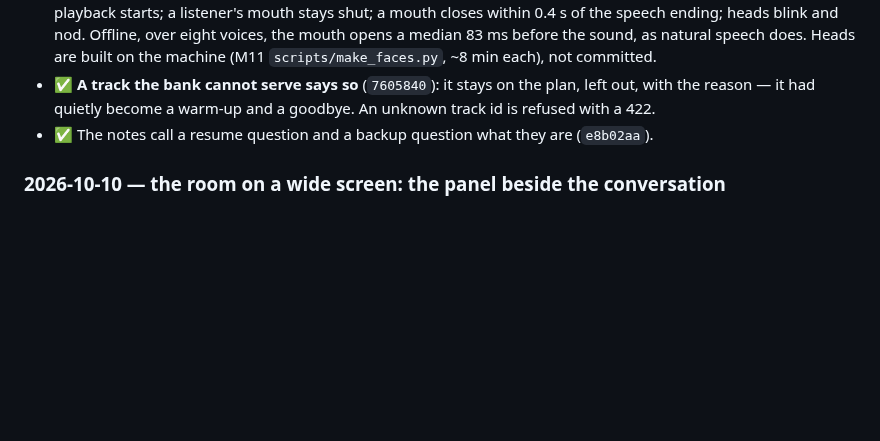
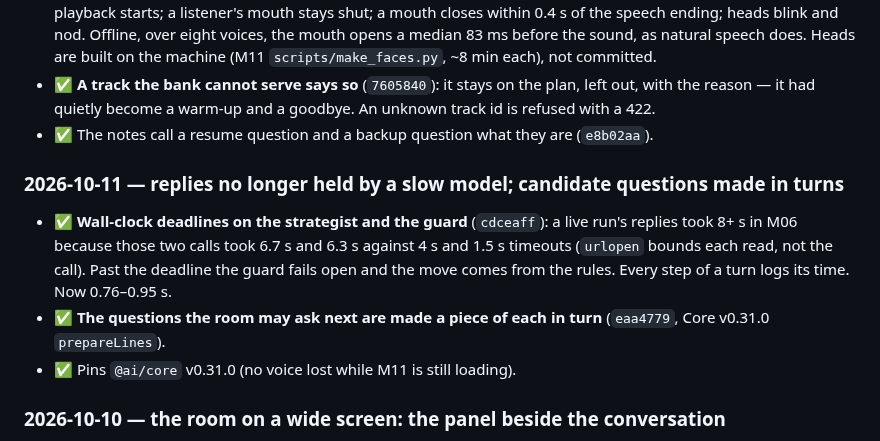
Before and after one commit to MNEMOS-PREP/Mock_Interview_Engine, a Markdown page: plan_in_depth/M06_Mock_Interview_Engine_TODO.md, the part around one of its changes. Rendered like a GitHub page; blank space fills up the shorter version.

Commit message:
TODO: 2026-10-11 - deadlines on the model calls, questions made in turns
Co-Authored-By: Claude Opus 5.5 <noreply@anthropic.com>

```diff
--- a/plan_in_depth/M06_Mock_Interview_Engine_TODO.md
+++ b/plan_in_depth/M06_Mock_Interview_Engine_TODO.md
@@ -1085,6 +1085,17 @@ The user sat interviews and listed what felt wrong. Each item, as fixed:
 - ✅ The notes call a resume question and a backup question what they are
   (`e8b02aa`).
 
+### 2026-10-11 — replies no longer held by a slow model; candidate questions made in turns
+
+- ✅ **Wall-clock deadlines on the strategist and the guard** (`cdceaff`): a
+  live run's replies took 8+ s in M06 because those two calls took 6.7 s and
+  6.3 s against 4 s and 1.5 s timeouts (`urlopen` bounds each read, not the
+  call). Past the deadline the guard fails open and the move comes from the
+  rules. Every step of a turn logs its time. Now 0.76–0.95 s.
+- ✅ **The questions the room may ask next are made a piece of each in turn**
+  (`eaa4779`, Core v0.31.0 `prepareLines`).
+- ✅ Pins `@ai/core` v0.31.0 (no voice lost while M11 is still loading).
+
 ### 2026-10-10 — the room on a wide screen: the panel beside the conversation
 
 The user: *"when we scroll down to see the question we lose the interviewer's
```
Also changed, not shown: other parts of plan_in_depth/M06_Mock_Interview_Engine_TODO.md (+1 -1 lines).
